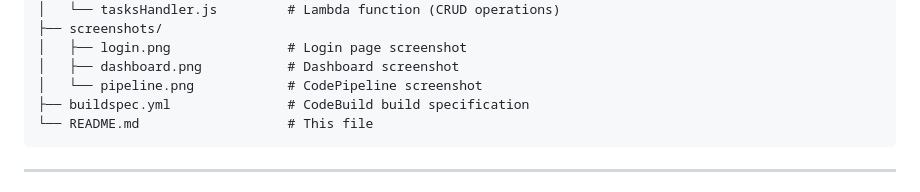
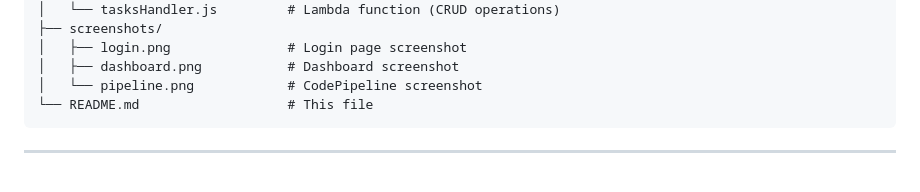
Before and after one commit to YashDevops20/TCS-ION-AIP-225-INTERNSHIP-PROJECT, a Markdown page: README.md, the part around the change. GitHub-like rendering.

````diff
--- a/README.md
+++ b/README.md
@@ -165,7 +165,6 @@ TCS-ION-AIP-225-INTERNSHIP-PROJECT/
 │   ├── login.png               # Login page screenshot
 │   ├── dashboard.png           # Dashboard screenshot
 │   └── pipeline.png            # CodePipeline screenshot
-├── buildspec.yml               # CodeBuild build specification
 └── README.md                   # This file
 ```
 
````
